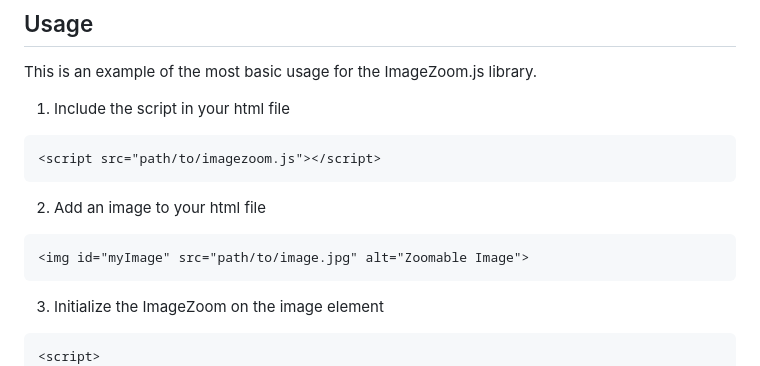
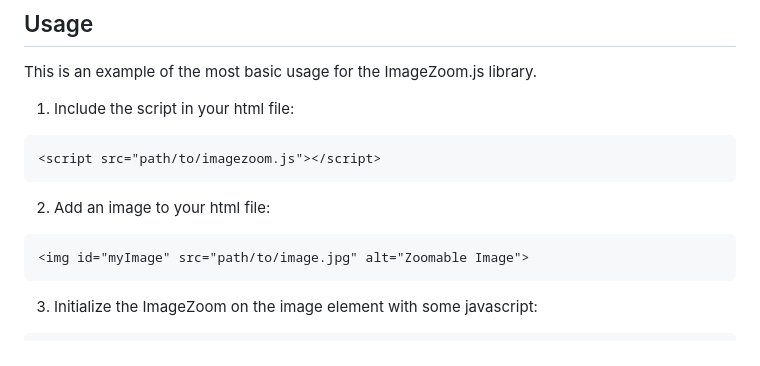
Before and after one commit to EldinoCodes/ImageZoom, a Markdown page: README.md, the part around one of its changes. Drawn GitHub-style.

Commit message:
minor readme adjustments

````diff
--- a/README.md
+++ b/README.md
@@ -8,17 +8,16 @@ Check out the [demo](https://eldinocodes.github.io/ImageZoom/example) for a work
 ## Usage
 This is an example of the most basic usage for the ImageZoom.js library.
 
-1. Include the script in your html file
+1. Include the script in your html file:
 ```html
 <script src="path/to/imagezoom.js"></script>
 ```
-2. Add an image to your html file
+2. Add an image to your html file:
 ```html
 <img id="myImage" src="path/to/image.jpg" alt="Zoomable Image">
 ```
-3. Initialize the ImageZoom on the image element
-```html
-<script>
+3. Initialize the ImageZoom on the image element with some javascript:
+```javascript
   const imgElement = document.getElementById('myImage');
   const image1 = new ImageZoom(imgElement, {
 	zoomFactor: 0.1,  // Optional: default is 0.1
````
Also changed, not shown: other parts of README.md (+0 -1 lines).
